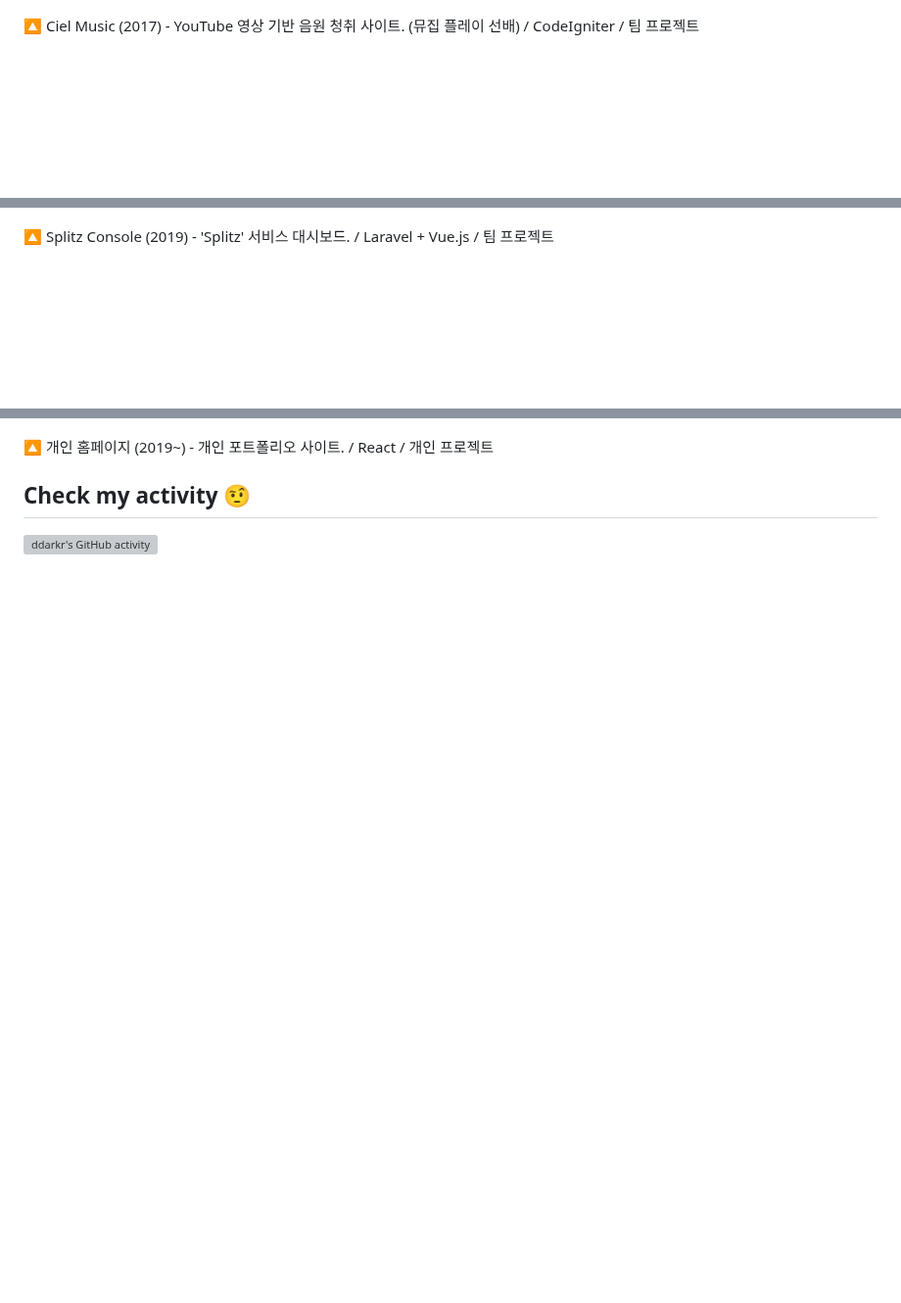
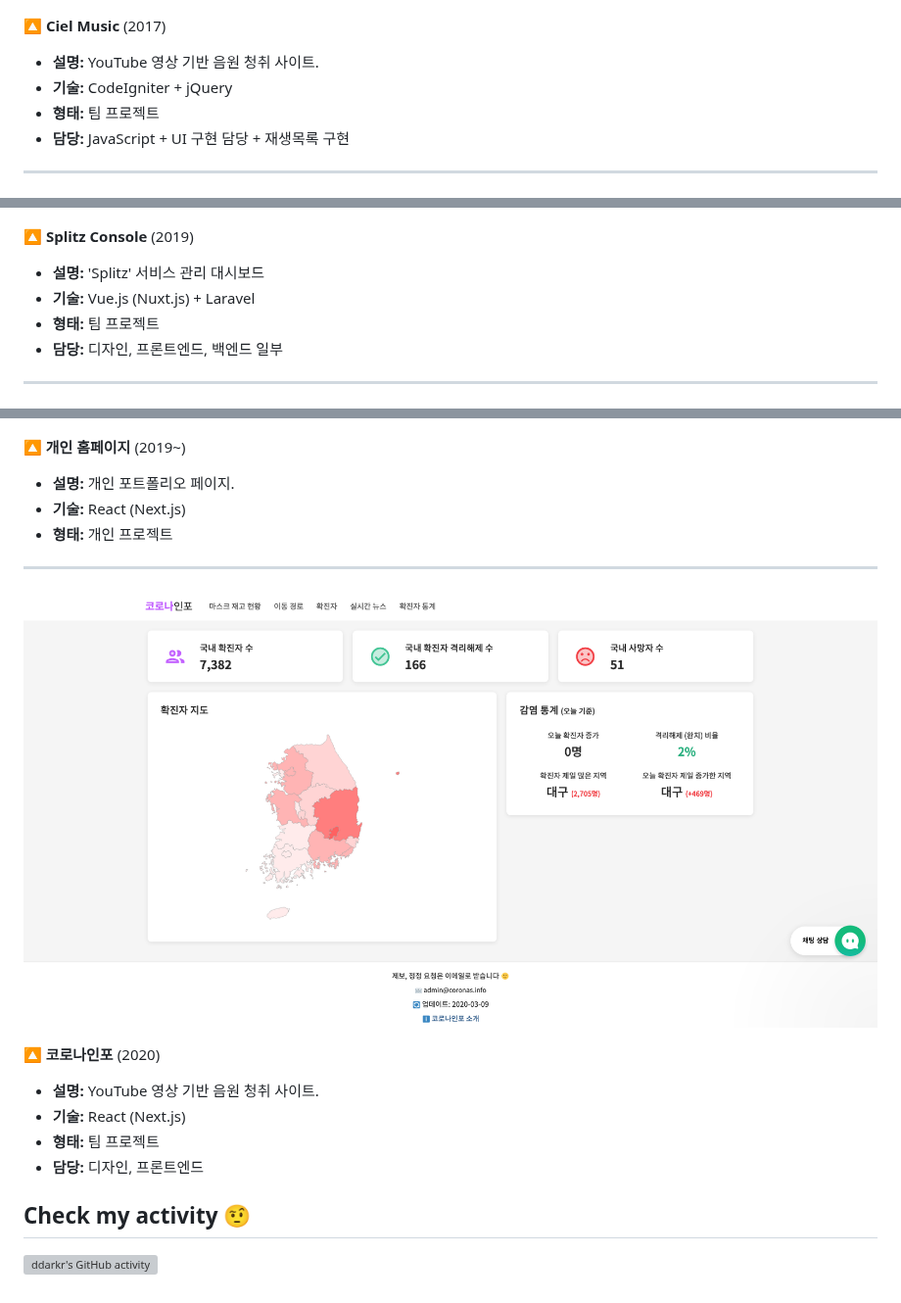
Before and after one commit to ddarkr/ddarkr, a Markdown page: README.md, 3 parts joined by grey strips. Shown at 98% size. Rendered like a GitHub page; pictures changed too: assets/coronas.info.png (added); blank space fills up the shorter version; grey boxes are pictures that could not be loaded.

Commit message:
docs: 📚 '코로나인포' 추가, 포트폴리오 정렬

```diff
--- a/README.md
+++ b/README.md
@@ -41,7 +41,14 @@
 
 ![](./assets/cielMusic_v1.png)
 
-🔼 Ciel Music (2017) - YouTube 영상 기반 음원 청취 사이트. (뮤집 플레이 선배) / CodeIgniter / 팀 프로젝트
+🔼 **Ciel Music** (2017)
+
+- **설명:** YouTube 영상 기반 음원 청취 사이트.
+- **기술:** CodeIgniter + jQuery
+- **형태:** 팀 프로젝트
+- **담당:** JavaScript + UI 구현 담당 + 재생목록 구현
+
+---
 
 ![](./assets/muzip.png)
 
@@ -53,11 +72,33 @@
 
 ![](./assets/splitzConsole.png)
 
-🔼 Splitz Console (2019) - 'Splitz' 서비스 대시보드. / Laravel + Vue.js / 팀 프로젝트
+🔼 **Splitz Console** (2019)
+
+- **설명:** 'Splitz' 서비스 관리 대시보드
+- **기술:** Vue.js (Nuxt.js) + Laravel
+- **형태:** 팀 프로젝트
+- **담당:** 디자인, 프론트엔드, 백엔드 일부
+
+---
 
 ![](./assets/ddarkHome_v2.png)
 
-🔼 개인 홈페이지 (2019~) - 개인 포트폴리오 사이트. / React / 개인 프로젝트
+🔼 **개인 홈페이지** (2019~)
+
+- **설명:** 개인 포트폴리오 페이지.
+- **기술:** React (Next.js)
+- **형태:** 개인 프로젝트
+
+---
+
+![](./assets/coronas.info.png)
+
+🔼 **코로나인포** (2020)
+
+- **설명:** YouTube 영상 기반 음원 청취 사이트.
+- **기술:** React (Next.js)
+- **형태:** 팀 프로젝트
+- **담당:** 디자인, 프론트엔드
 
 ## Check my activity 🤨
 
```
Also changed, not shown: other parts of README.md (+14 -2 lines).
